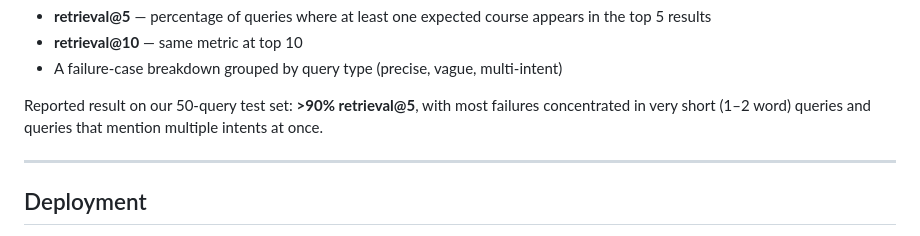
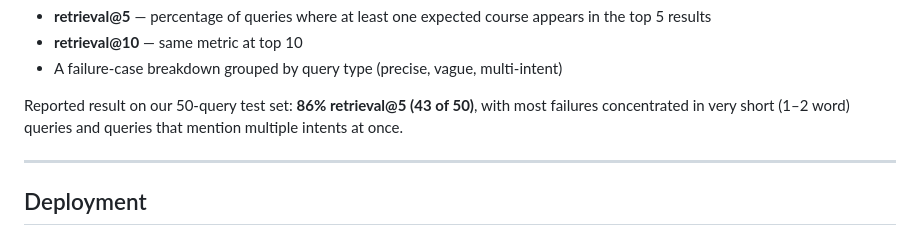
Before and after one commit to chandu1512/PathFinder, a Markdown page: README.md, the part around the change. Rendered like a GitHub page.

Commit message:
Update retrieval@5 metric result in README

```diff
--- a/README.md
+++ b/README.md
@@ -309,7 +309,7 @@ The script embeds each query with `BAAI/bge-small-en-v1.5`, searches the FAISS c
 - **retrieval@10** — same metric at top 10
 - A failure-case breakdown grouped by query type (precise, vague, multi-intent)
 
-Reported result on our 50-query test set: **>90% retrieval@5**, with most failures concentrated in very short (1–2 word) queries and queries that mention multiple intents at once.
+Reported result on our 50-query test set: **86% retrieval@5 (43 of 50)**, with most failures concentrated in very short (1–2 word) queries and queries that mention multiple intents at once.
 
 ---
 
```
